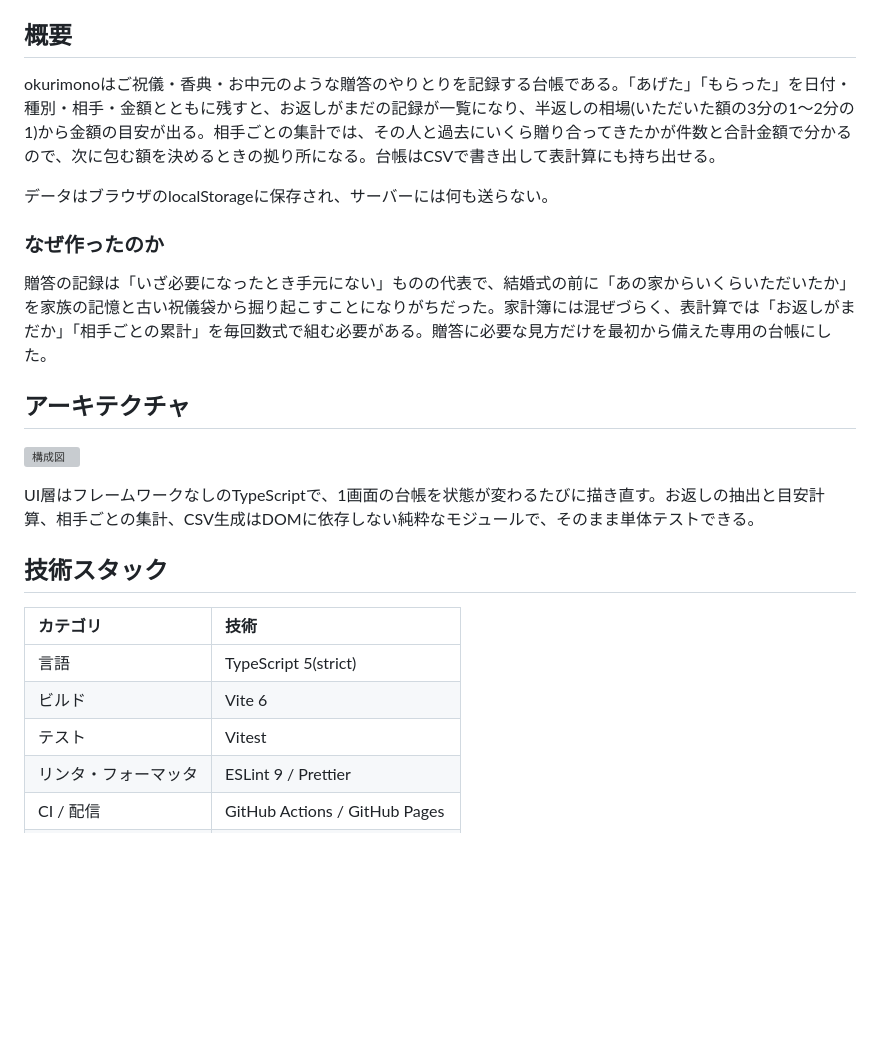
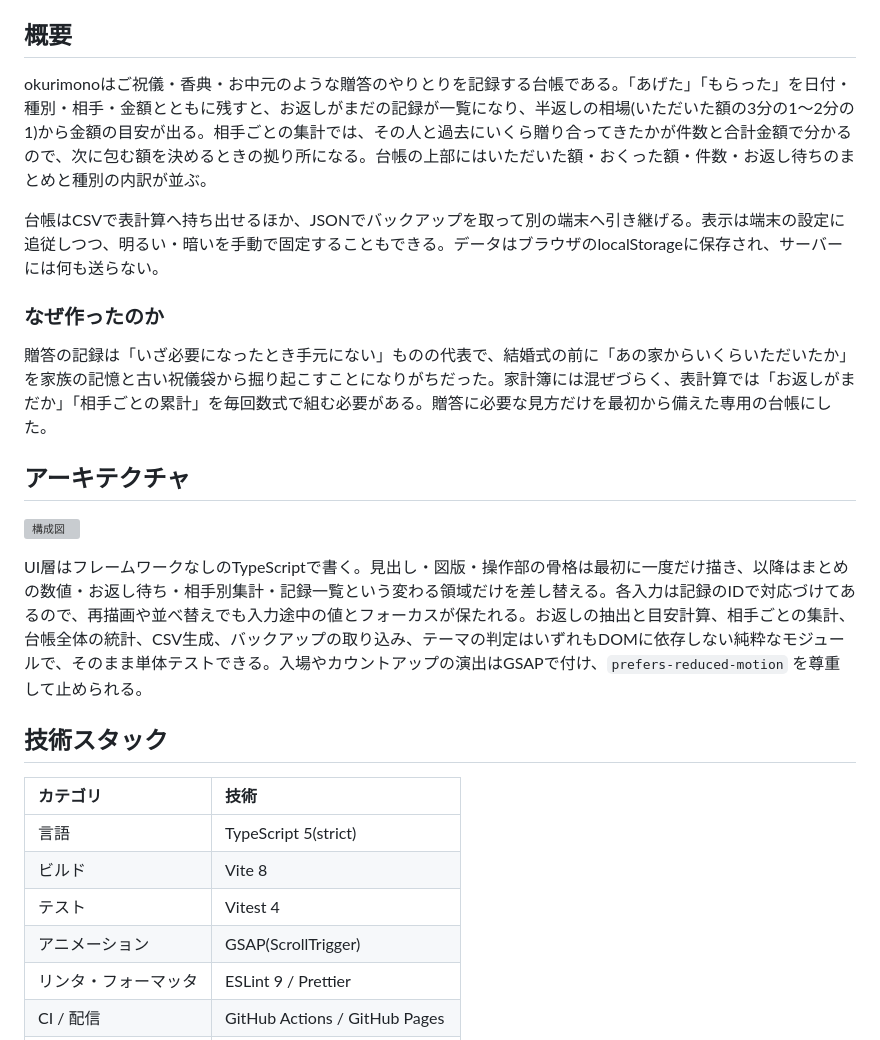
Before and after one commit to miruky/okurimono, a Markdown page: README.md, the part around one of its changes. GitHub-like rendering; blank space fills up the shorter version; grey boxes are pictures that could not be loaded.

```diff
--- a/README.md
+++ b/README.md
@@ -11,9 +11,9 @@
 
 ## 概要
 
-okurimonoはご祝儀・香典・お中元のような贈答のやりとりを記録する台帳である。「あげた」「もらった」を日付・種別・相手・金額とともに残すと、お返しがまだの記録が一覧になり、半返しの相場(いただいた額の3分の1〜2分の1)から金額の目安が出る。相手ごとの集計では、その人と過去にいくら贈り合ってきたかが件数と合計金額で分かるので、次に包む額を決めるときの拠り所になる。台帳はCSVで書き出して表計算にも持ち出せる。
+okurimonoはご祝儀・香典・お中元のような贈答のやりとりを記録する台帳である。「あげた」「もらった」を日付・種別・相手・金額とともに残すと、お返しがまだの記録が一覧になり、半返しの相場(いただいた額の3分の1〜2分の1)から金額の目安が出る。相手ごとの集計では、その人と過去にいくら贈り合ってきたかが件数と合計金額で分かるので、次に包む額を決めるときの拠り所になる。台帳の上部にはいただいた額・おくった額・件数・お返し待ちのまとめと種別の内訳が並ぶ。
 
-データはブラウザのlocalStorageに保存され、サーバーには何も送らない。
+台帳はCSVで表計算へ持ち出せるほか、JSONでバックアップを取って別の端末へ引き継げる。表示は端末の設定に追従しつつ、明るい・暗いを手動で固定することもできる。データはブラウザのlocalStorageに保存され、サーバーには何も送らない。
 
 ### なぜ作ったのか
 
@@ -23,15 +23,16 @@ okurimonoはご祝儀・香典・お中元のような贈答のやりとりを
 
 ![構成図](docs/architecture.svg)
 
-UI層はフレームワークなしのTypeScriptで、1画面の台帳を状態が変わるたびに描き直す。お返しの抽出と目安計算、相手ごとの集計、CSV生成はDOMに依存しない純粋なモジュールで、そのまま単体テストできる。
+UI層はフレームワークなしのTypeScriptで書く。見出し・図版・操作部の骨格は最初に一度だけ描き、以降はまとめの数値・お返し待ち・相手別集計・記録一覧という変わる領域だけを差し替える。各入力は記録のIDで対応づけてあるので、再描画や並べ替えでも入力途中の値とフォーカスが保たれる。お返しの抽出と目安計算、相手ごとの集計、台帳全体の統計、CSV生成、バックアップの取り込み、テーマの判定はいずれもDOMに依存しない純粋なモジュールで、そのまま単体テストできる。入場やカウントアップの演出はGSAPで付け、`prefers-reduced-motion` を尊重して止められる。
 
 ## 技術スタック
 
 | カテゴリ             | 技術                           |
 | :------------------- | :----------------------------- |
 | 言語                 | TypeScript 5(strict)           |
-| ビルド               | Vite 6                         |
-| テスト               | Vitest                         |
+| ビルド               | Vite 8                         |
+| テスト               | Vitest 4                       |
+| アニメーション       | GSAP(ScrollTrigger)            |
 | リンタ・フォーマッタ | ESLint 9 / Prettier            |
 | CI / 配信            | GitHub Actions / GitHub Pages  |
 | 永続化               | localStorage(外部サービスなし) |
```
Also changed, not shown: other parts of README.md (+22 -9 lines).
